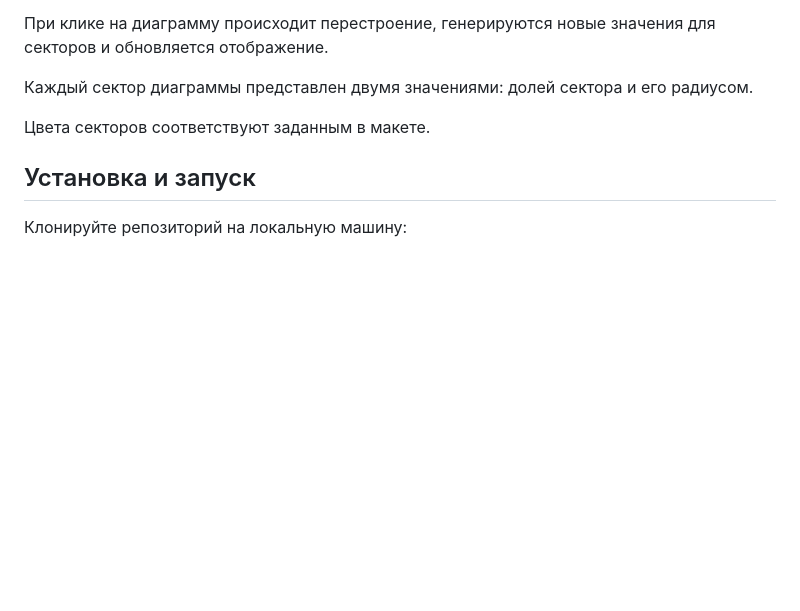
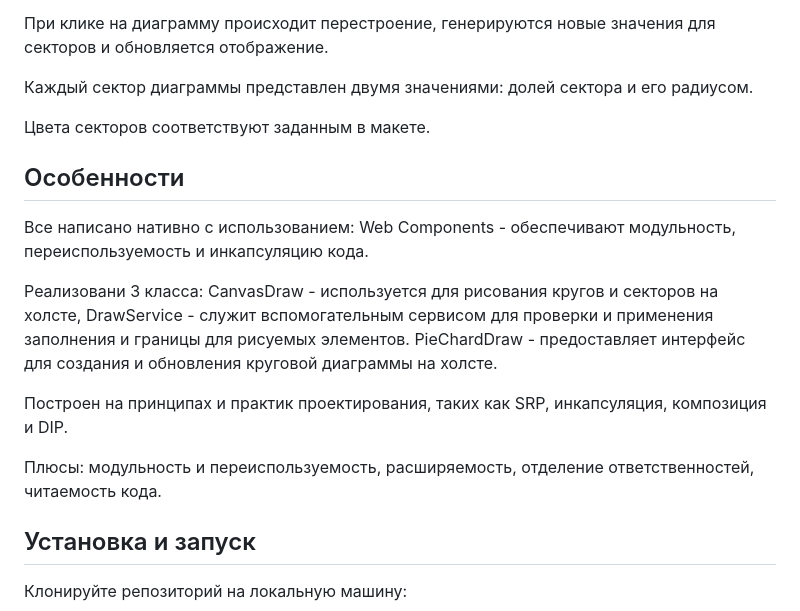
Before and after one commit to Ruslan-Gubin/test-gis, a Markdown page: README.md, the part around the change. Drawn GitHub-style; blank space fills up the shorter version.

```diff
--- a/README.md
+++ b/README.md
@@ -8,6 +8,20 @@
   Каждый сектор диаграммы представлен двумя значениями: долей сектора и его радиусом.
 
   Цвета секторов соответствуют заданным в макете.
+
+  ## Особенности
+
+  Все написано нативно с использованием:
+Web Components - обеспечивают модульность, переиспользуемость и инкапсуляцию кода.
+
+Реализовани 3 класса:
+CanvasDraw - используется для рисования кругов и секторов на холсте,
+DrawService - служит вспомогательным сервисом для проверки и применения заполнения и границы  для рисуемых элементов.
+PieChardDraw - предоставляет интерфейс для создания и обновления круговой диаграммы на холсте.
+
+Построен на принципах и практик проектирования, таких как SRP, инкапсуляция, композиция и DIP.
+
+Плюсы: модульность и переиспользуемость, расширяемость, отделение ответственностей, читаемость кода.
 
   ## Установка и запуск
 
```
